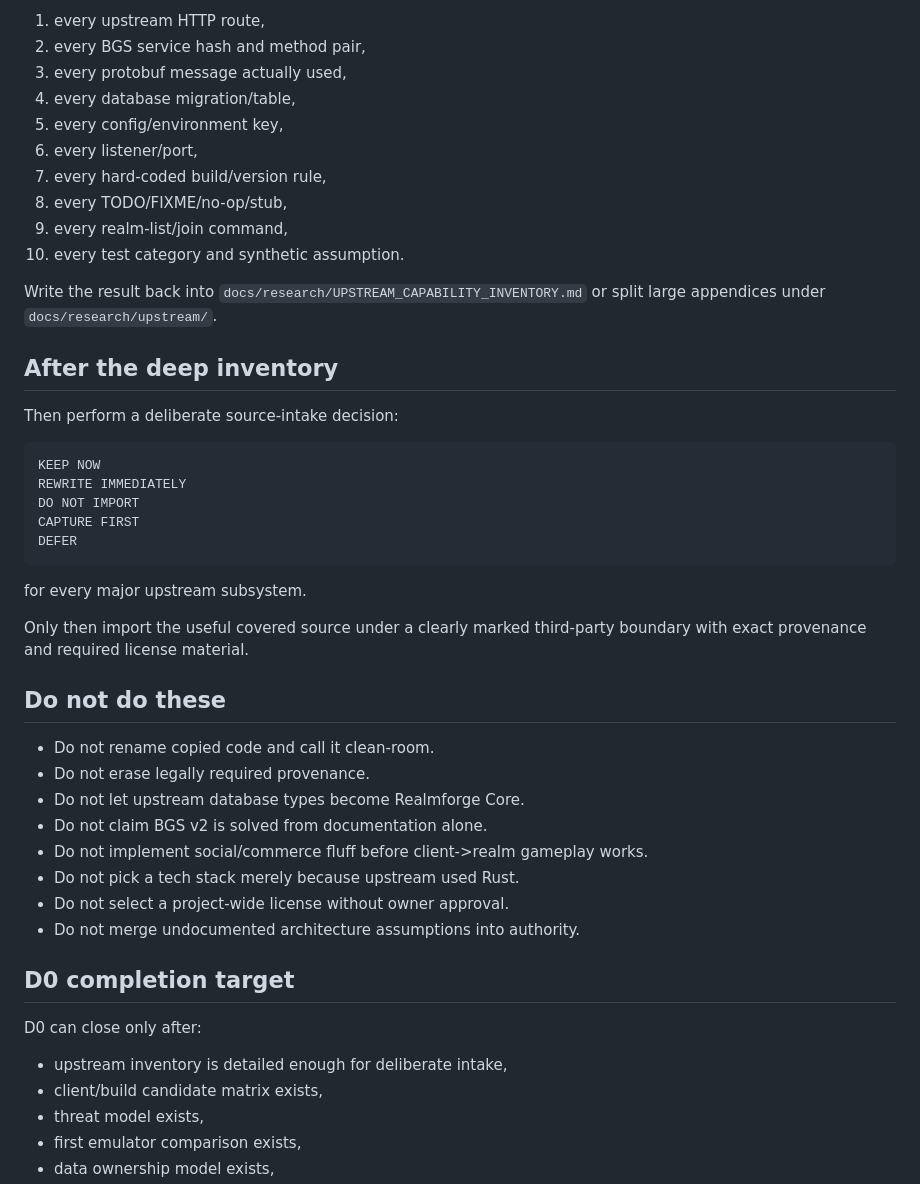
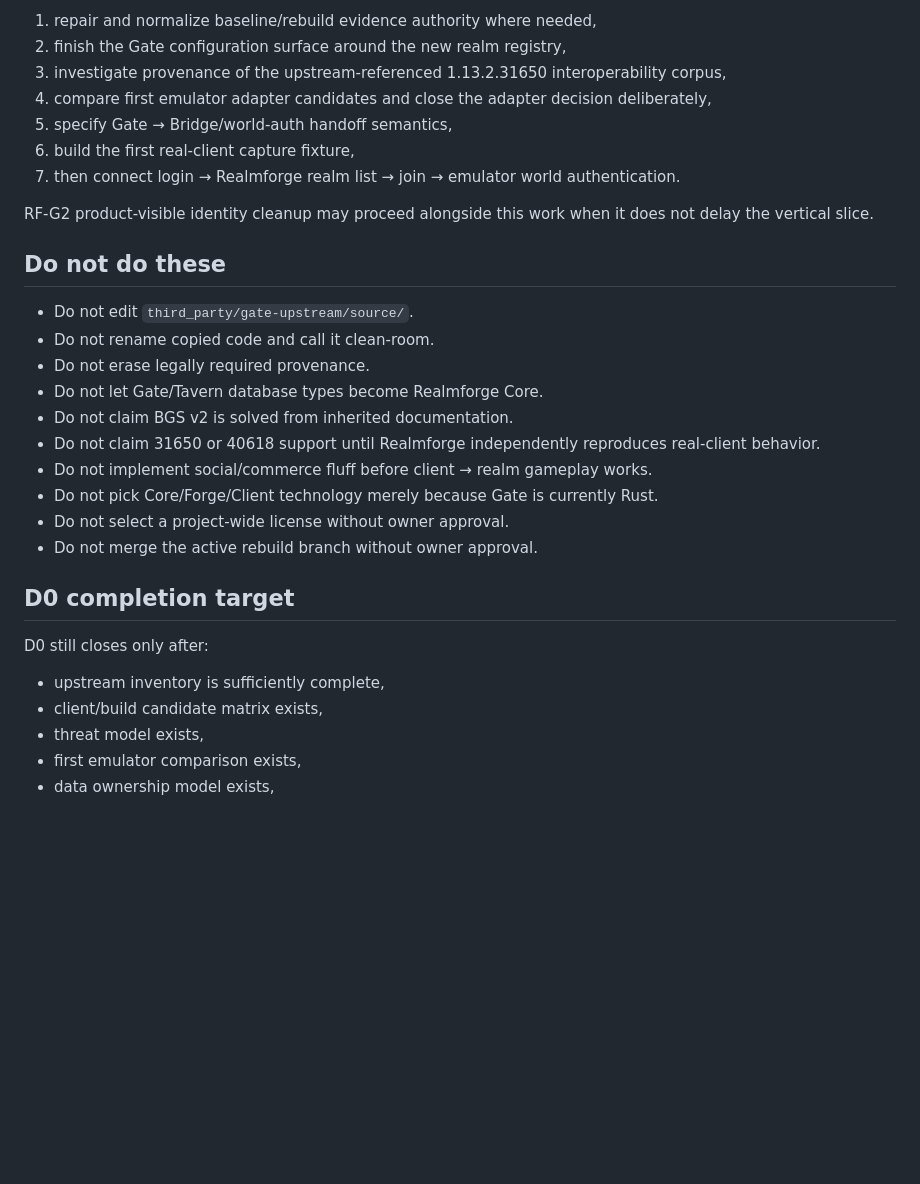
Before and after one commit to raiinman/realmforge, a Markdown page: docs/NEXT_CHAT_HANDOFF.md, the part around one of its changes. Rendered like a GitHub page; blank space fills up the shorter version.

````diff
--- a/docs/NEXT_CHAT_HANDOFF.md
+++ b/docs/NEXT_CHAT_HANDOFF.md
@@ -160,49 +136,32 @@ Create/extend authority that enumerates:
 
-1. every upstream HTTP route,
-2. every BGS service hash and method pair,
-3. every protobuf message actually used,
-4. every database migration/table,
-5. every config/environment key,
-6. every listener/port,
-7. every hard-coded build/version rule,
-8. every TODO/FIXME/no-op/stub,
-9. every realm-list/join command,
-10. every test category and synthetic assumption.
+1. repair and normalize baseline/rebuild evidence authority where needed,
+2. finish the Gate configuration surface around the new realm registry,
+3. investigate provenance of the upstream-referenced 1.13.2.31650 interoperability corpus,
+4. compare first emulator adapter candidates and close the adapter decision deliberately,
+5. specify Gate → Bridge/world-auth handoff semantics,
+6. build the first real-client capture fixture,
+7. then connect login → Realmforge realm list → join → emulator world authentication.
 
-Write the result back into `docs/research/UPSTREAM_CAPABILITY_INVENTORY.md` or split large appendices under `docs/research/upstream/`.
-
-## After the deep inventory
-
-Then perform a deliberate source-intake decision:
-
-```text
-KEEP NOW
-REWRITE IMMEDIATELY
-DO NOT IMPORT
-CAPTURE FIRST
-DEFER
-```
-
-for every major upstream subsystem.
-
-Only then import the useful covered source under a clearly marked third-party boundary with exact provenance and required license material.
+RF-G2 product-visible identity cleanup may proceed alongside this work when it does not delay the vertical slice.
 
 ## Do not do these
 
+- Do not edit `third_party/gate-upstream/source/`.
 - Do not rename copied code and call it clean-room.
 - Do not erase legally required provenance.
-- Do not let upstream database types become Realmforge Core.
-- Do not claim BGS v2 is solved from documentation alone.
-- Do not implement social/commerce fluff before client->realm gameplay works.
-- Do not pick a tech stack merely because upstream used Rust.
+- Do not let Gate/Tavern database types become Realmforge Core.
+- Do not claim BGS v2 is solved from inherited documentation.
+- Do not claim 31650 or 40618 support until Realmforge independently reproduces real-client behavior.
+- Do not implement social/commerce fluff before client → realm gameplay works.
+- Do not pick Core/Forge/Client technology merely because Gate is currently Rust.
 - Do not select a project-wide license without owner approval.
-- Do not merge undocumented architecture assumptions into authority.
+- Do not merge the active rebuild branch without owner approval.
 
 ## D0 completion target
 
-D0 can close only after:
+D0 still closes only after:
 
-- upstream inventory is detailed enough for deliberate intake,
+- upstream inventory is sufficiently complete,
 - client/build candidate matrix exists,
 - threat model exists,
 - first emulator comparison exists,
````
Also changed, not shown: other parts of docs/NEXT_CHAT_HANDOFF.md (+73 -97 lines).
